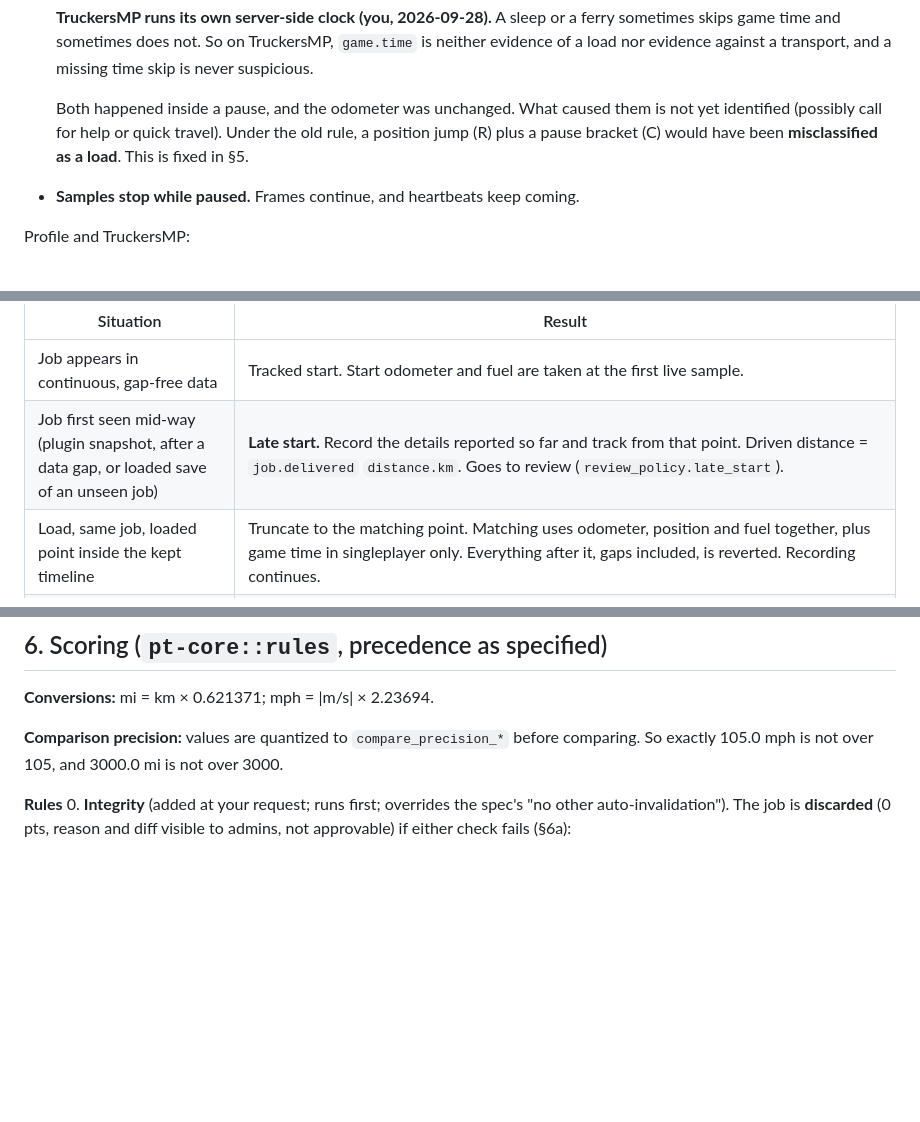
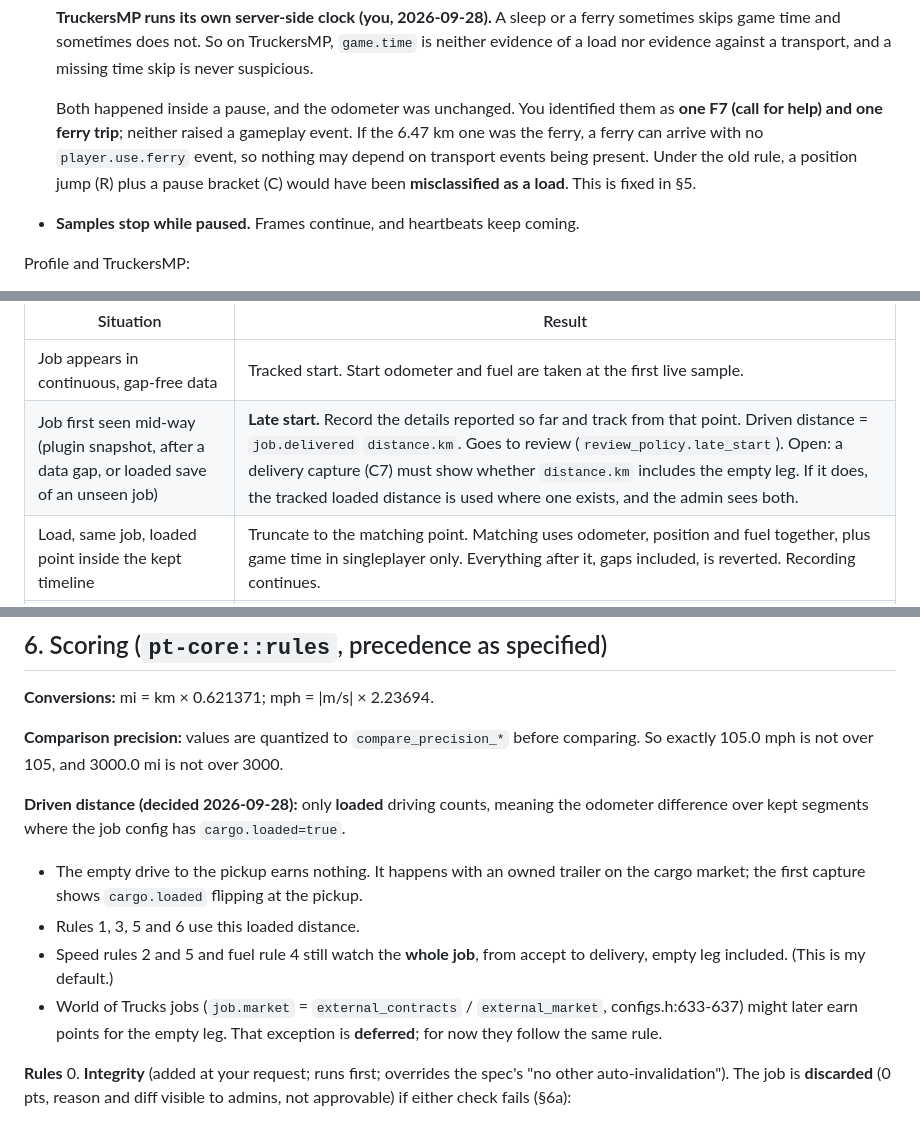
Before and after one commit to KoJesko/PlasmaTrack-Dev, a Markdown page: docs/PLAN.md, 3 parts joined by grey strips. Rendered like a GitHub page; blank space fills up the shorter version.

Commit message:
docs(plan): only loaded driving is scored; WoT exception deferred; F7 and ferry teleports noted
Co-Authored-By: Claude Opus 5.5 <noreply@anthropic.com>

```diff
--- a/docs/PLAN.md
+++ b/docs/PLAN.md
@@ -155,7 +155,7 @@ Other events:
 
   **TruckersMP runs its own server-side clock (you, 2026-09-28).** A sleep or a ferry sometimes skips game time and sometimes does not. So on TruckersMP, `game.time` is neither evidence of a load nor evidence against a transport, and a missing time skip is never suspicious.
 
-  Both happened inside a pause, and the odometer was unchanged. What caused them is not yet identified (possibly call for help or quick travel). Under the old rule, a position jump (R) plus a pause bracket (C) would have been **misclassified as a load**. This is fixed in §5.
+  Both happened inside a pause, and the odometer was unchanged. You identified them as **one F7 (call for help) and one ferry trip**; neither raised a gameplay event. If the 6.47 km one was the ferry, a ferry can arrive with no `player.use.ferry` event, so nothing may depend on transport events being present. Under the old rule, a position jump (R) plus a pause bracket (C) would have been **misclassified as a load**. This is fixed in §5.
 - **Samples stop while paused.** Frames continue, and heartbeats keep coming.
 
 Profile and TruckersMP:
@@ -251,7 +251,7 @@ The fingerprint has two parts:
 | Situation | Result |
 |---|---|
 | Job appears in continuous, gap-free data | Tracked start. Start odometer and fuel are taken at the first live sample. |
-| Job first seen mid-way (plugin snapshot, after a data gap, or loaded save of an unseen job) | **Late start.** Record the details reported so far and track from that point. Driven distance = `job.delivered` `distance.km`. Goes to review (`review_policy.late_start`). |
+| Job first seen mid-way (plugin snapshot, after a data gap, or loaded save of an unseen job) | **Late start.** Record the details reported so far and track from that point. Driven distance = `job.delivered` `distance.km`. Goes to review (`review_policy.late_start`). Open: a delivery capture (C7) must show whether `distance.km` includes the empty leg. If it does, the tracked loaded distance is used where one exists, and the admin sees both. |
 | Load, same job, loaded point inside the kept timeline | Truncate to the matching point. Matching uses odometer, position and fuel together, plus game time in singleplayer only. Everything after it, gaps included, is reverted. Recording continues. |
 | Load, same job, loaded point matches **previously reverted** material | Restore that branch up to the loaded point and score it normally, overspeed included. This closes the "revert, then restore" exploit, where overspeed would otherwise be laundered into a gap. |
 | Load, same job, loaded point beyond anything seen | **Gap** from the last kept point to the loaded point. Resume. Goes to review (`review_policy.gap`). |
@@ -278,6 +278,12 @@ The fingerprint has two parts:
 **Conversions:** mi = km × 0.621371; mph = |m/s| × 2.23694.
 
 **Comparison precision:** values are quantized to `compare_precision_*` before comparing. So exactly 105.0 mph is not over 105, and 3000.0 mi is not over 3000.
+
+**Driven distance (decided 2026-09-28):** only **loaded** driving counts, meaning the odometer difference over kept segments where the job config has `cargo.loaded=true`.
+- The empty drive to the pickup earns nothing. It happens with an owned trailer on the cargo market; the first capture shows `cargo.loaded` flipping at the pickup.
+- Rules 1, 3, 5 and 6 use this loaded distance.
+- Speed rules 2 and 5 and fuel rule 4 still watch the **whole job**, from accept to delivery, empty leg included. (This is my default.)
+- World of Trucks jobs (`job.market` = `external_contracts` / `external_market`, configs.h:633-637) might later earn points for the empty leg. That exception is **deferred**; for now they follow the same rule.
 
 **Rules**
 0. **Integrity** (added at your request; runs first; overrides the spec's "no other auto-invalidation"). The job is **discarded** (0 pts, reason and diff visible to admins, not approvable) if either check fails (§6a):
```
Also changed, not shown: other parts of docs/PLAN.md (+1 -0 lines).
